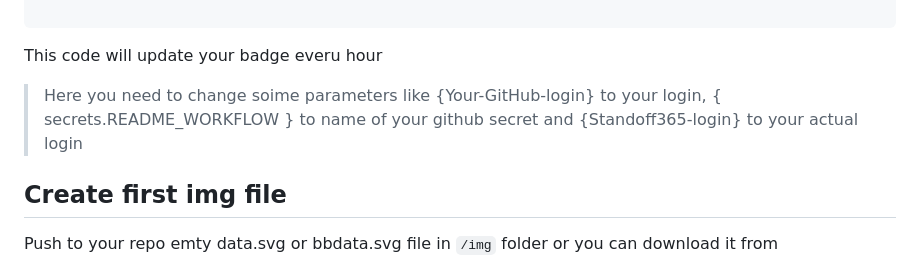
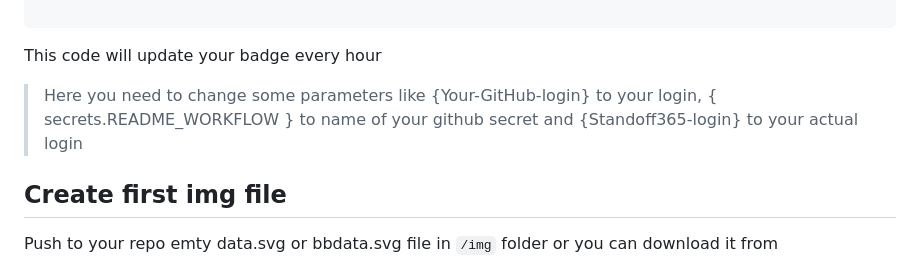
Before and after one commit to OohWhatever/STDstatistics, a Markdown page: README.md, the part around the change printed below. Rendered like a GitHub page.

````diff
--- a/README.md
+++ b/README.md
@@ -102,9 +102,9 @@ jobs:
 
 ```
 
-This code will update your badge everu hour
+This code will update your badge every hour
 
->Here you need to change soime parameters like {Your-GitHub-login} to your login, { secrets.README_WORKFLOW } to name of your github secret and {Standoff365-login} to your actual login
+>Here you need to change some parameters like {Your-GitHub-login} to your login, { secrets.README_WORKFLOW } to name of your github secret and {Standoff365-login} to your actual login
 ## Create first img file
 
 Push to your repo emty data.svg or bbdata.svg file in `/img` folder or you can download it from `https://stdstatistics.onrender.com/`
````
Also changed, not shown: other parts of README.md (+1 -1 lines).
